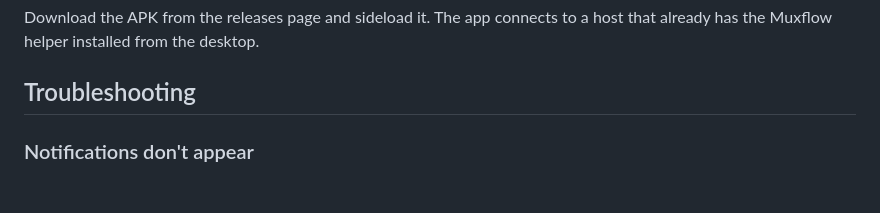
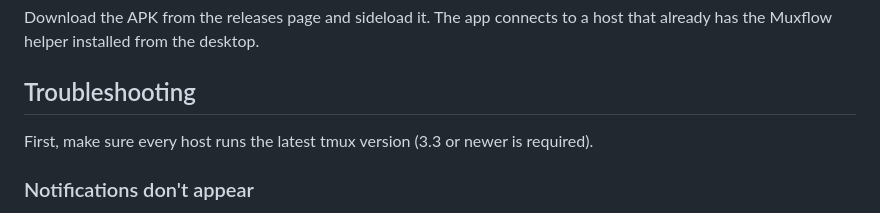
Before and after one commit to gal064/muxflow, a Markdown page: README.md, the part around the change. Rendered like a GitHub page; blank space fills up the shorter version.

Commit message:
docs: check tmux version first when troubleshooting

```diff
--- a/README.md
+++ b/README.md
@@ -148,6 +148,9 @@ host that already has the Muxflow helper installed from the desktop.
 
 ## Troubleshooting
 
+First, make sure every host runs the latest tmux version (3.3 or newer is
+required).
+
 ### Notifications don't appear
 
 Open **Settings** and click **Send test notification** under **System
```
